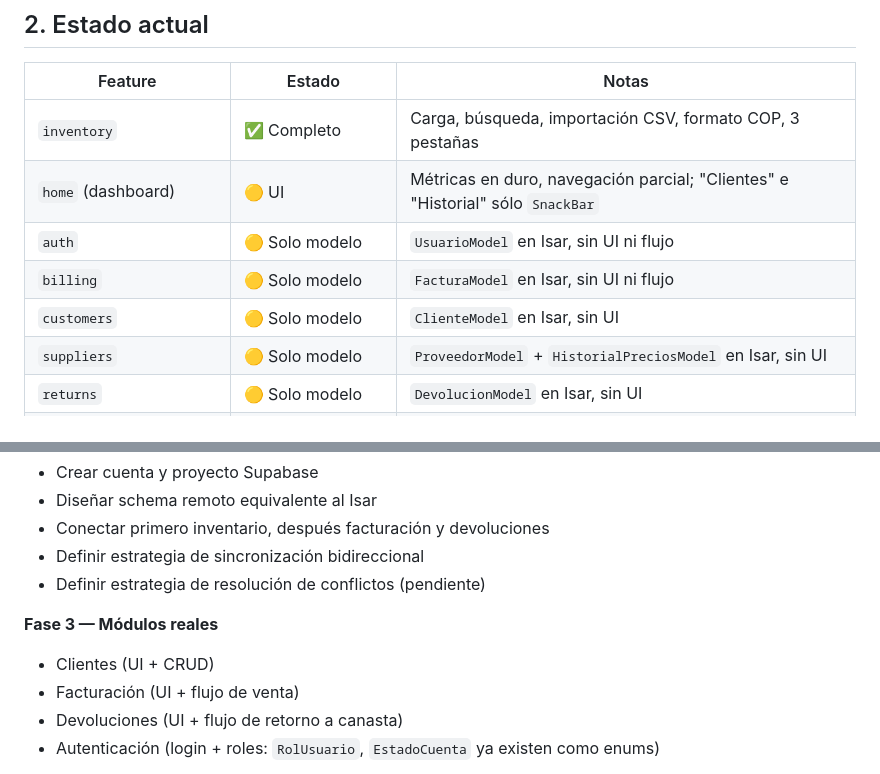
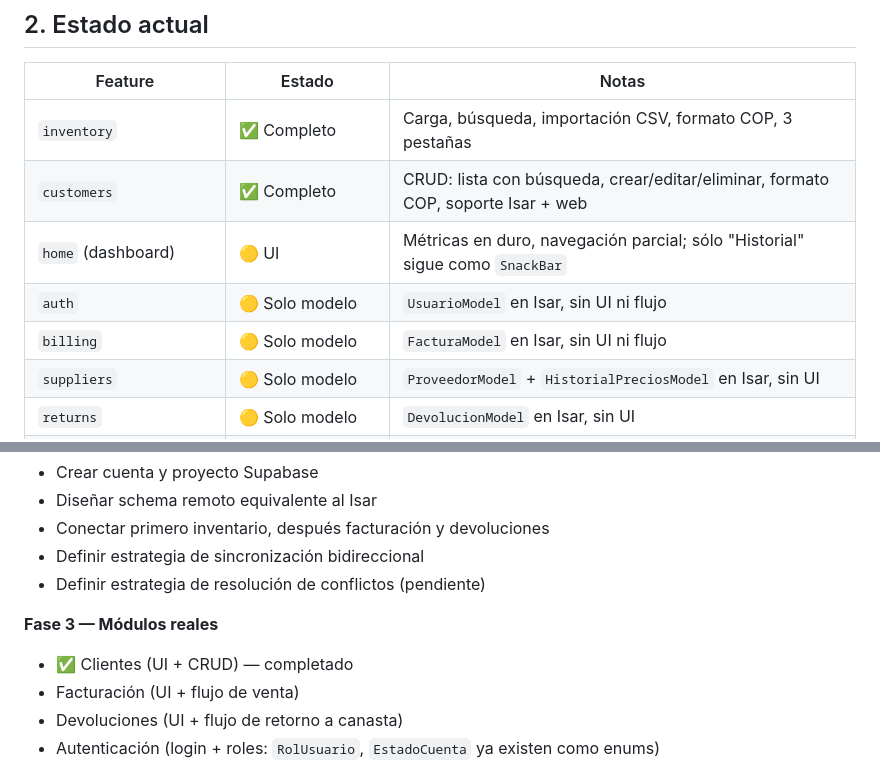
Before and after one commit to ccamilor/super_motos, a Markdown page: agent.md, 2 parts joined by grey strips. Drawn GitHub-style.

```diff
--- a/agent.md
+++ b/agent.md
@@ -22,10 +22,10 @@
 | Feature | Estado | Notas |
 |---|---|---|
 | `inventory` | ✅ Completo | Carga, búsqueda, importación CSV, formato COP, 3 pestañas |
-| `home` (dashboard) | 🟡 UI | Métricas en duro, navegación parcial; "Clientes" e "Historial" sólo `SnackBar` |
+| `customers` | ✅ Completo | CRUD: lista con búsqueda, crear/editar/eliminar, formato COP, soporte Isar + web |
+| `home` (dashboard) | 🟡 UI | Métricas en duro, navegación parcial; sólo "Historial" sigue como `SnackBar` |
 | `auth` | 🟡 Solo modelo | `UsuarioModel` en Isar, sin UI ni flujo |
 | `billing` | 🟡 Solo modelo | `FacturaModel` en Isar, sin UI ni flujo |
-| `customers` | 🟡 Solo modelo | `ClienteModel` en Isar, sin UI |
 | `suppliers` | 🟡 Solo modelo | `ProveedorModel` + `HistorialPreciosModel` en Isar, sin UI |
 | `returns` | 🟡 Solo modelo | `DevolucionModel` en Isar, sin UI |
 | Backend remoto (Supabase) | ❌ No conectado | Planificado en fase 2 |
@@ -275,7 +295,7 @@ flutter clean && flutter pub get
 - Definir estrategia de resolución de conflictos (pendiente)
 
 **Fase 3 — Módulos reales**
-- Clientes (UI + CRUD)
+- ✅ Clientes (UI + CRUD) — completado
 - Facturación (UI + flujo de venta)
 - Devoluciones (UI + flujo de retorno a canasta)
 - Autenticación (login + roles: `RolUsuario`, `EstadoCuenta` ya existen como enums)
```
Also changed, not shown: other parts of agent.md (+30 -3 lines).
